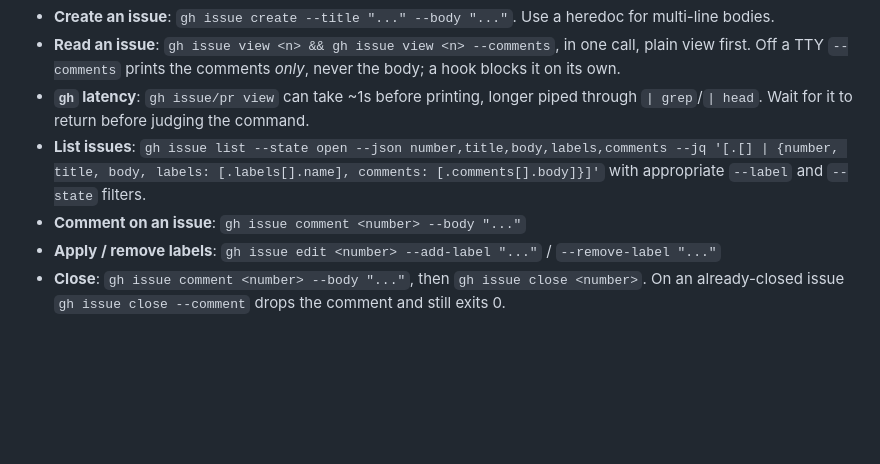
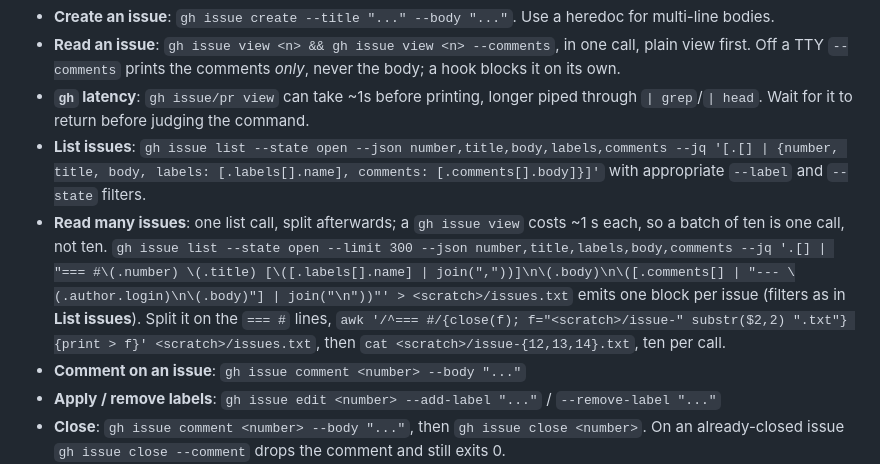
Before and after one commit to japhir/ArchConfigs, a Markdown page: agents/docs/issue-tracker-github.md, the part around the change. Drawn GitHub-style; blank space fills up the shorter version.

Commit message:
docs(agents): read many issues in one list call
Triage agents read issues one `gh issue view` at a time: ~1 s and one
tool call each. One list call, split into per-issue files, lets them
read ten per call.

Co-Authored-By: Claude Sonnet 5.5 <noreply@anthropic.com>

```diff
--- a/agents/docs/issue-tracker-github.md
+++ b/agents/docs/issue-tracker-github.md
@@ -9,6 +9,7 @@ Issues and specs for this repo live as GitHub issues. Use the `gh` CLI for all o
 - **Read an issue**: `gh issue view <n> && gh issue view <n> --comments`, in one call, plain view first. Off a TTY `--comments` prints the comments *only*, never the body; a hook blocks it on its own.
 - **`gh` latency**: `gh issue/pr view` can take ~1s before printing, longer piped through `| grep`/`| head`. Wait for it to return before judging the command.
 - **List issues**: `gh issue list --state open --json number,title,body,labels,comments --jq '[.[] | {number, title, body, labels: [.labels[].name], comments: [.comments[].body]}]'` with appropriate `--label` and `--state` filters.
+- **Read many issues**: one list call, split afterwards; a `gh issue view` costs ~1 s each, so a batch of ten is one call, not ten. `gh issue list --state open --limit 300 --json number,title,labels,body,comments --jq '.[] | "=== #\(.number) \(.title) [\([.labels[].name] | join(","))]\n\(.body)\n\([.comments[] | "--- \(.author.login)\n\(.body)"] | join("\n"))"' > <scratch>/issues.txt` emits one block per issue (filters as in **List issues**). Split it on the `=== #` lines, `awk '/^=== #/{close(f); f="<scratch>/issue-" substr($2,2) ".txt"} {print > f}' <scratch>/issues.txt`, then `cat <scratch>/issue-{12,13,14}.txt`, ten per call.
 - **Comment on an issue**: `gh issue comment <number> --body "..."`
 - **Apply / remove labels**: `gh issue edit <number> --add-label "..."` / `--remove-label "..."`
 - **Close**: `gh issue comment <number> --body "..."`, then `gh issue close <number>`. On an already-closed issue `gh issue close --comment` drops the comment and still exits 0.
```
